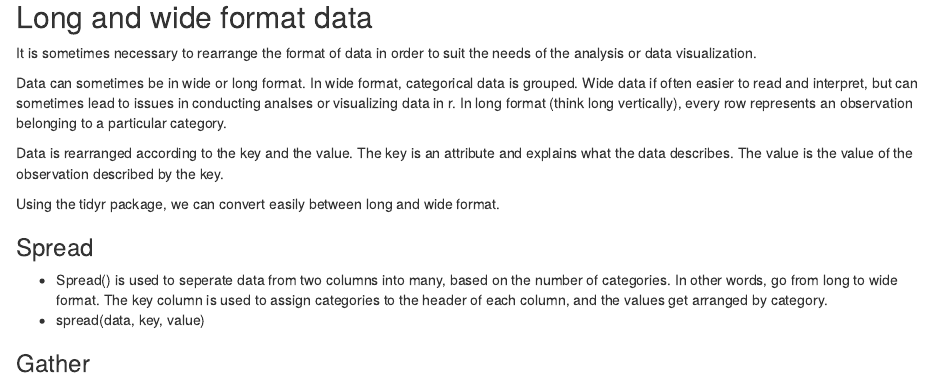
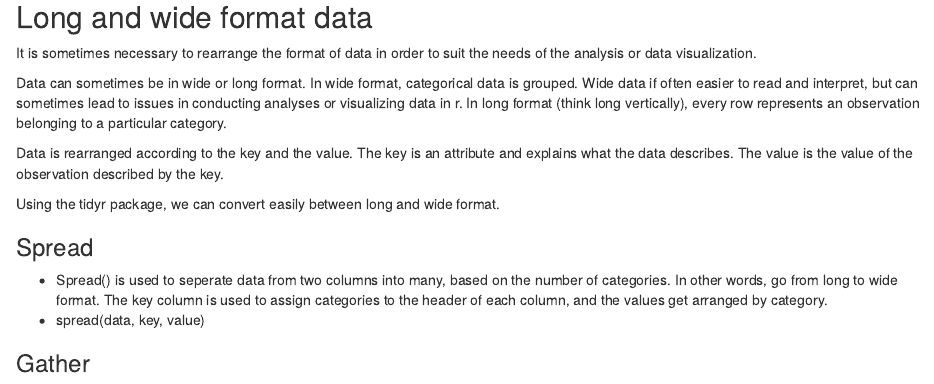
Before and after one commit to rlkenny/IRC_R_Training, an R Markdown document (R Training 5.Rmd): the page in a window 1100 px wide, from 1820 px down. Rendered offline with R 4.5, knitr and Pandoc, with nearby package versions; column names are cleaned by a stand-in for the janitor package.

Commit message:
spellling error fix

```diff
--- a/R Training 5.Rmd
+++ b/R Training 5.Rmd
@@ -59,7 +59,7 @@ cougar <- read_csv("example_cougars.csv") %>%
 ## Long and wide format data
 It is sometimes necessary to rearrange the format of data in order to suit the needs of the analysis or data visualization.
 
-Data can sometimes be in wide or long format. In wide format, categorical data is grouped. Wide data if often easier to read and interpret, but can sometimes lead to issues in conducting analses or visualizing data in r. In long format (think long vertically), every row represents an observation belonging to a particular category.
+Data can sometimes be in wide or long format. In wide format, categorical data is grouped. Wide data if often easier to read and interpret, but can sometimes lead to issues in conducting analyses or visualizing data in r. In long format (think long vertically), every row represents an observation belonging to a particular category.
 
 Data is rearranged according to the key and the value. The key is an attribute and explains what the data describes. The value is the value of the observation described by the key.
 
```
